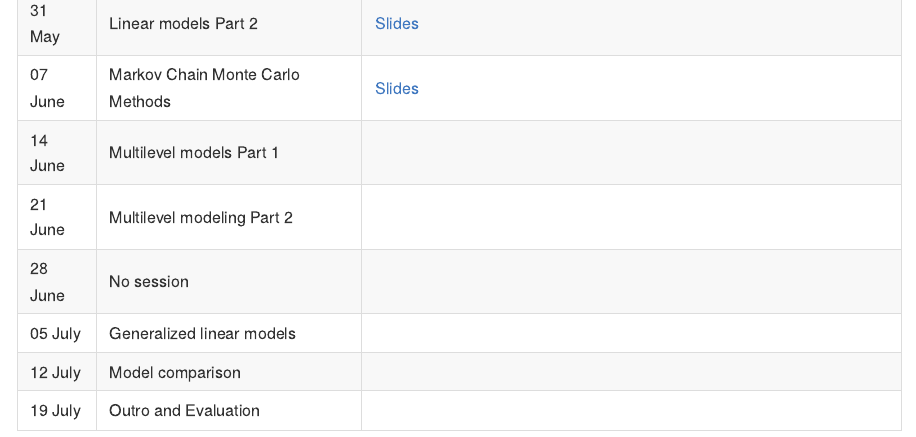
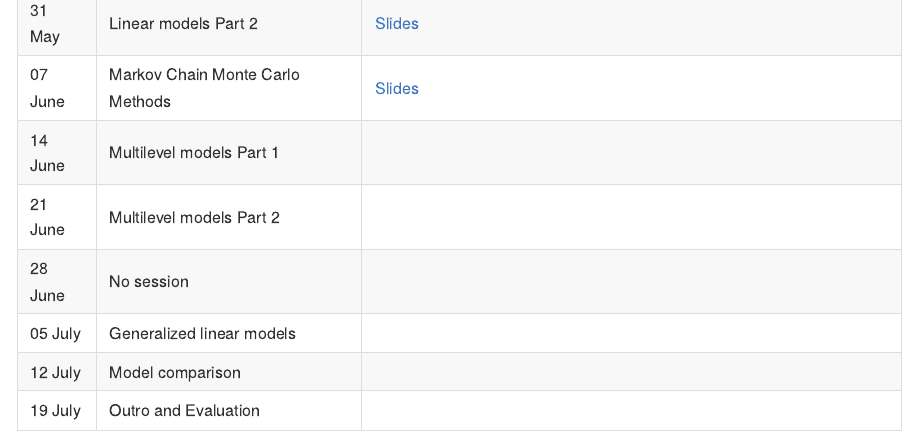
Before and after one commit to linushof/BayesIntro, a Quarto document (README.qmd): the page in a window 1100 px wide, from 1310 px down. The pictures show the output file README.md that the author committed with the source, drawn offline in the style of GitHub.

Commit message:
remove typo

```diff
--- a/README.qmd
+++ b/README.qmd
@@ -37,7 +37,7 @@ More information can be found in the [syllabus](https://github.com/linushof/Baye
 +------------+----------------------------------------------------------+----------------------------------------------------------------------------------------------------------------------+
 | 14 June    | Multilevel models Part 1                                 |                                                                                                                      |
 +------------+----------------------------------------------------------+----------------------------------------------------------------------------------------------------------------------+
-| 21 June    | Multilevel modeling Part 2                               |                                                                                                                      |
+| 21 June    | Multilevel models Part 2                                 |                                                                                                                      |
 +------------+----------------------------------------------------------+----------------------------------------------------------------------------------------------------------------------+
 | 28 June    | No session                                               |                                                                                                                      |
 +------------+----------------------------------------------------------+----------------------------------------------------------------------------------------------------------------------+
```
Also changed, not shown: README.md.
